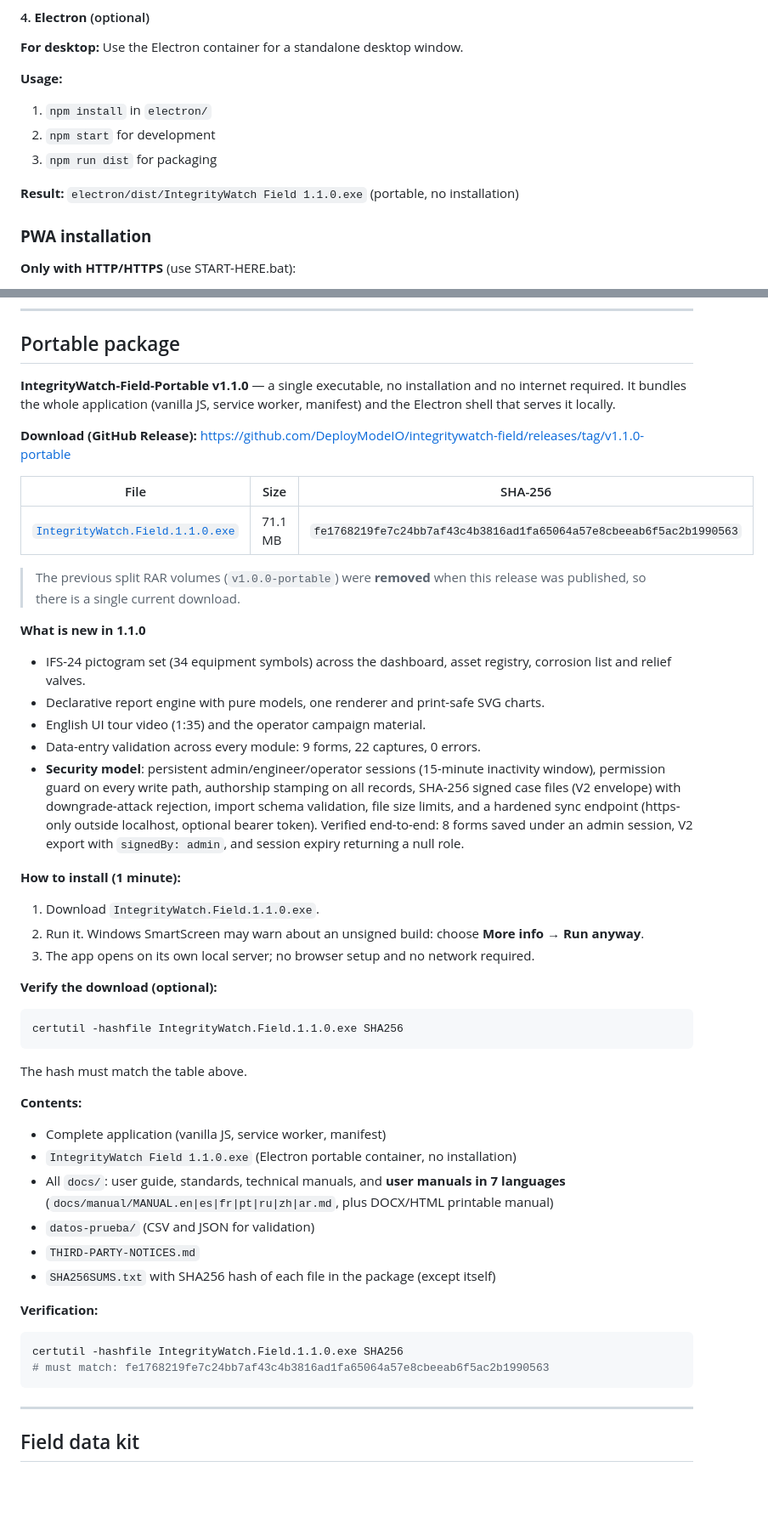
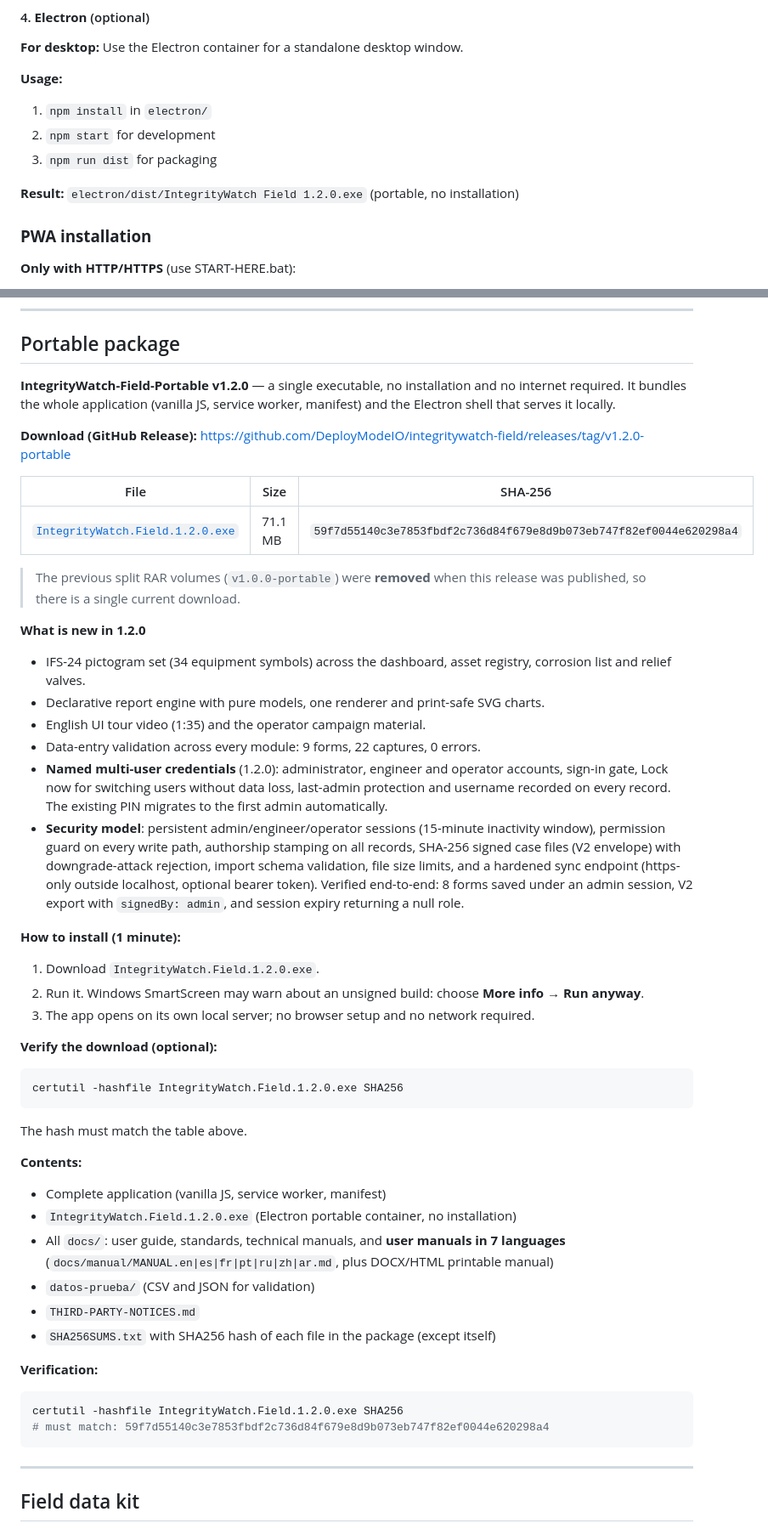
Before and after one commit to DeployModeIO/integritywatch-field, a Markdown page: README.md, 2 parts joined by grey strips. Shown at 85% size. Rendered like a GitHub page; blank space fills up the shorter version.

Commit message:
docs(readme): portable 1.2.0 download, hash and multi-user release notes

````diff
--- a/README.md
+++ b/README.md
@@ -480,7 +480,7 @@ Serve the project folder with any static server.
 2. `npm start` for development
 3. `npm run dist` for packaging
 
-**Result:** `electron/dist/IntegrityWatch Field 1.1.0.exe` (portable, no installation)
+**Result:** `electron/dist/IntegrityWatch Field 1.2.0.exe` (portable, no installation)
 
 ### **PWA installation**
 
@@ -539,40 +539,41 @@ Printable full manual (Spanish): [DOCX](docs/manual/IntegrityWatch-Field-Manual-
 
 ## Portable package
 
-**IntegrityWatch-Field-Portable v1.1.0** — a single executable, no installation and no internet
+**IntegrityWatch-Field-Portable v1.2.0** — a single executable, no installation and no internet
 required. It bundles the whole application (vanilla JS, service worker, manifest) and the
 Electron shell that serves it locally.
 
-**Download (GitHub Release):** https://github.com/DeployModeIO/integritywatch-field/releases/tag/v1.1.0-portable
+**Download (GitHub Release):** https://github.com/DeployModeIO/integritywatch-field/releases/tag/v1.2.0-portable
 
 | File | Size | SHA-256 |
 |------|------|---------|
-| [`IntegrityWatch.Field.1.1.0.exe`](https://github.com/DeployModeIO/integritywatch-field/releases/download/v1.1.0-portable/IntegrityWatch.Field.1.1.0.exe) | 71.1 MB | `fe1768219fe7c24bb7af43c4b3816ad1fa65064a57e8cbeeab6f5ac2b1990563` |
+| [`IntegrityWatch.Field.1.2.0.exe`](https://github.com/DeployModeIO/integritywatch-field/releases/download/v1.2.0-portable/IntegrityWatch.Field.1.2.0.exe) | 71.1 MB | `59f7d55140c3e7853fbdf2c736d84f679e8d9b073eb747f82ef0044e620298a4` |
 
 > The previous split RAR volumes (`v1.0.0-portable`) were **removed** when this release was
 > published, so there is a single current download.
 
-**What is new in 1.1.0**
+**What is new in 1.2.0**
 - IFS-24 pictogram set (34 equipment symbols) across the dashboard, asset registry, corrosion list and relief valves.
 - Declarative report engine with pure models, one renderer and print-safe SVG charts.
 - English UI tour video (1:35) and the operator campaign material.
 - Data-entry validation across every module: 9 forms, 22 captures, 0 errors.
+- **Named multi-user credentials** (1.2.0): administrator, engineer and operator accounts, sign-in gate, Lock now for switching users without data loss, last-admin protection and username recorded on every record. The existing PIN migrates to the first admin automatically.
 - **Security model**: persistent admin/engineer/operator sessions (15-minute inactivity window), permission guard on every write path, authorship stamping on all records, SHA-256 signed case files (V2 envelope) with downgrade-attack rejection, import schema validation, file size limits, and a hardened sync endpoint (https-only outside localhost, optional bearer token). Verified end-to-end: 8 forms saved under an admin session, V2 export with `signedBy: admin`, and session expiry returning a null role.
 
 **How to install (1 minute):**
-1. Download `IntegrityWatch.Field.1.1.0.exe`.
+1. Download `IntegrityWatch.Field.1.2.0.exe`.
 2. Run it. Windows SmartScreen may warn about an unsigned build: choose **More info → Run anyway**.
 3. The app opens on its own local server; no browser setup and no network required.
 
 **Verify the download (optional):**
 ```bash
-certutil -hashfile IntegrityWatch.Field.1.1.0.exe SHA256
+certutil -hashfile IntegrityWatch.Field.1.2.0.exe SHA256
 ```
 The hash must match the table above.
 
 **Contents:**
 - Complete application (vanilla JS, service worker, manifest)
-- `IntegrityWatch Field 1.1.0.exe` (Electron portable container, no installation)
+- `IntegrityWatch.Field.1.2.0.exe` (Electron portable container, no installation)
 - All `docs/`: user guide, standards, technical manuals, and **user manuals in 7 languages** (`docs/manual/MANUAL.en|es|fr|pt|ru|zh|ar.md`, plus DOCX/HTML printable manual)
 - `datos-prueba/` (CSV and JSON for validation)
 - `THIRD-PARTY-NOTICES.md`
@@ -580,8 +581,8 @@ The hash must match the table above.
 
 **Verification:**
 ```bash
-certutil -hashfile IntegrityWatch.Field.1.1.0.exe SHA256
-# must match: fe1768219fe7c24bb7af43c4b3816ad1fa65064a57e8cbeeab6f5ac2b1990563
+certutil -hashfile IntegrityWatch.Field.1.2.0.exe SHA256
+# must match: 59f7d55140c3e7853fbdf2c736d84f679e8d9b073eb747f82ef0044e620298a4
 ```
 
 ---
````
Also changed, not shown: other parts of README.md (+1 -1 lines).
